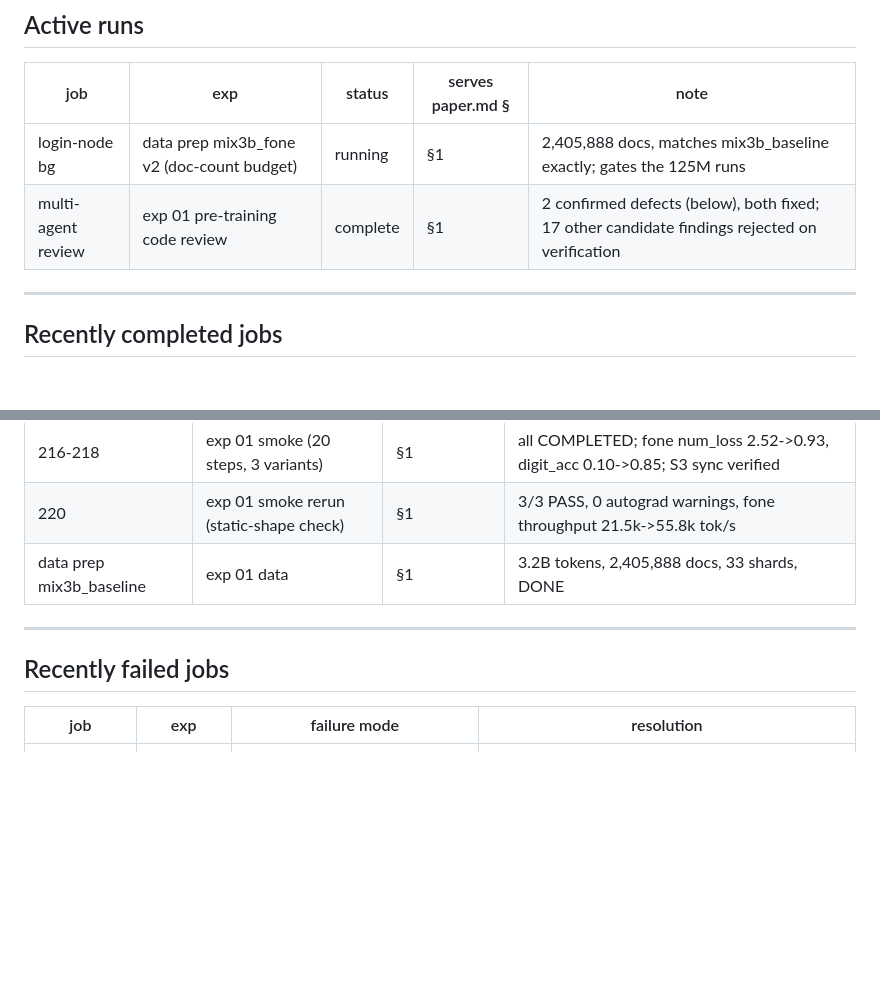
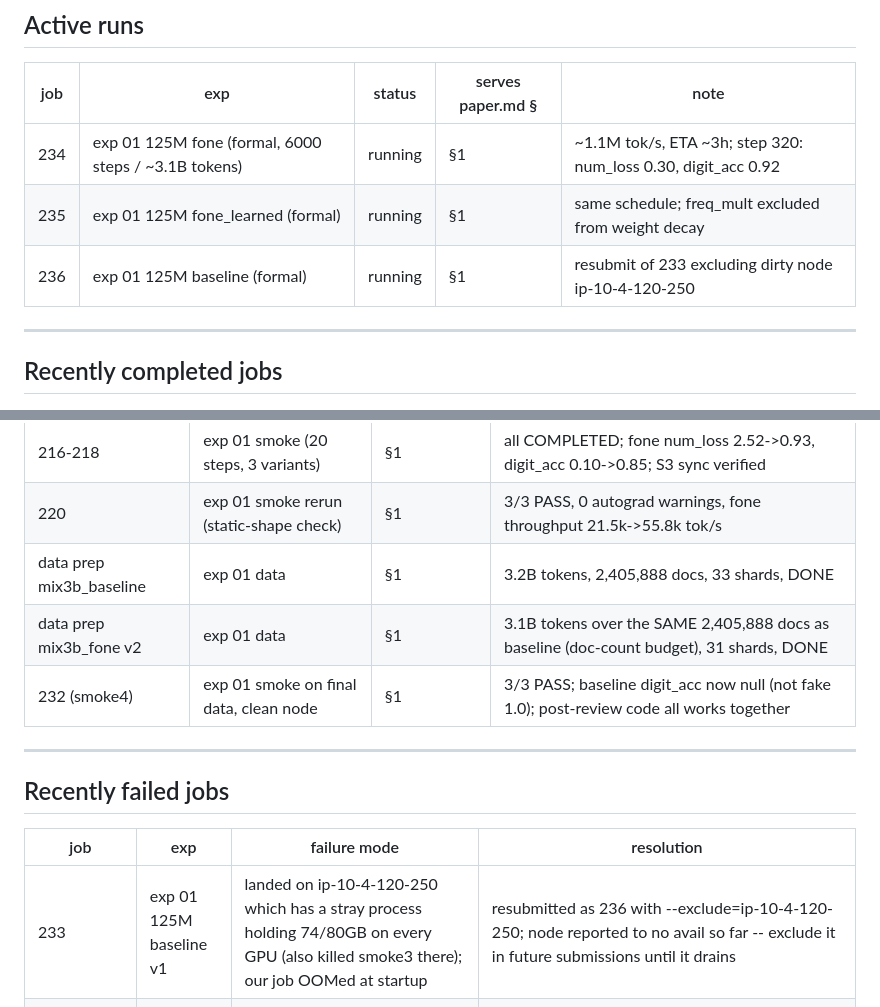
Before and after one commit to KevinZhoutianyi/fone_pretrain, a Markdown page: doc/tracking.md, 2 parts joined by grey strips. GitHub-like rendering; blank space fills up the shorter version.

Commit message:
tracking: formal 125M runs launched (234/235/236), smoke4 pass, dirty-node OOM entry
Co-Authored-By: Claude Opus 4.8 (1M context) <noreply@anthropic.com>

```diff
--- a/doc/tracking.md
+++ b/doc/tracking.md
@@ -19,8 +19,9 @@ result is integrated into paper.md. -->
 
 | job | exp | status | serves paper.md § | note |
 |---|---|---|---|---|
-| login-node bg | data prep mix3b_fone v2 (doc-count budget) | running | §1 | 2,405,888 docs, matches mix3b_baseline exactly; gates the 125M runs |
-| multi-agent review | exp 01 pre-training code review | complete | §1 | 2 confirmed defects (below), both fixed; 17 other candidate findings rejected on verification |
+| 234 | exp 01 125M fone (formal, 6000 steps / ~3.1B tokens) | running | §1 | ~1.1M tok/s, ETA ~3h; step 320: num_loss 0.30, digit_acc 0.92 |
+| 235 | exp 01 125M fone_learned (formal) | running | §1 | same schedule; freq_mult excluded from weight decay |
+| 236 | exp 01 125M baseline (formal) | running | §1 | resubmit of 233 excluding dirty node ip-10-4-120-250 |
 
 ---
 
@@ -35,6 +36,8 @@ paper.md, this row can be kept here as the historical record. -->
 | 216-218 | exp 01 smoke (20 steps, 3 variants) | §1 | all COMPLETED; fone num_loss 2.52->0.93, digit_acc 0.10->0.85; S3 sync verified |
 | 220 | exp 01 smoke rerun (static-shape check) | §1 | 3/3 PASS, 0 autograd warnings, fone throughput 21.5k->55.8k tok/s |
 | data prep mix3b_baseline | exp 01 data | §1 | 3.2B tokens, 2,405,888 docs, 33 shards, DONE |
+| data prep mix3b_fone v2 | exp 01 data | §1 | 3.1B tokens over the SAME 2,405,888 docs as baseline (doc-count budget), 31 shards, DONE |
+| 232 (smoke4) | exp 01 smoke on final data, clean node | §1 | 3/3 PASS; baseline digit_acc now null (not fake 1.0); post-review code all works together |
 
 ---
 
@@ -46,6 +49,7 @@ gets re-attempted blindly. -->
 
 | job | exp | failure mode | resolution |
 |---|---|---|---|
+| 233 | exp 01 125M baseline v1 | landed on ip-10-4-120-250 which has a stray process holding 74/80GB on every GPU (also killed smoke3 there); our job OOMed at startup | resubmitted as 236 with --exclude=ip-10-4-120-250; node reported to no avail so far -- exclude it in future submissions until it drains |
 | 214 | exp 01 smoke v1 (srun loop) | srun spawned 4 duplicate torchruns (192 cpu / 48 cpu-per-task), rendezvous collided, variants reported bit-identical metrics | --ntasks=1 everywhere; resubmitted as sbatch 216-218 |
 | 214 | same | configs/data on login-node /tmp scratchpad invisible to compute nodes | smoke assets moved to /fsx/zhouty/data/fone_pretrain/smoke/ |
 | 217/218 v1 | fone smokes | torch.compile: boolean-index embed -> per-step recompiles + IndexPutBackward autograd errors (recovered eager, slow) | dense masked ops, static shapes; rerun as 219 |
```
